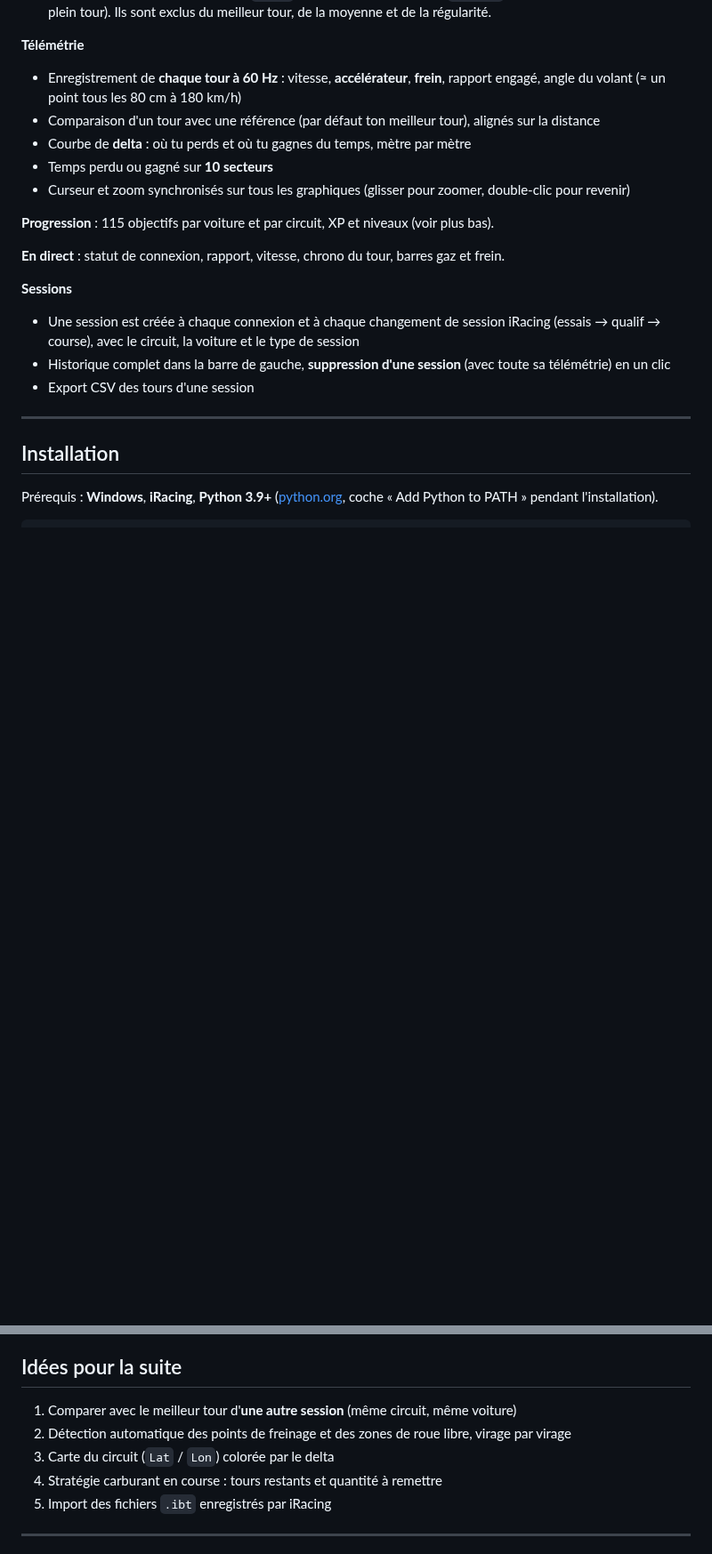
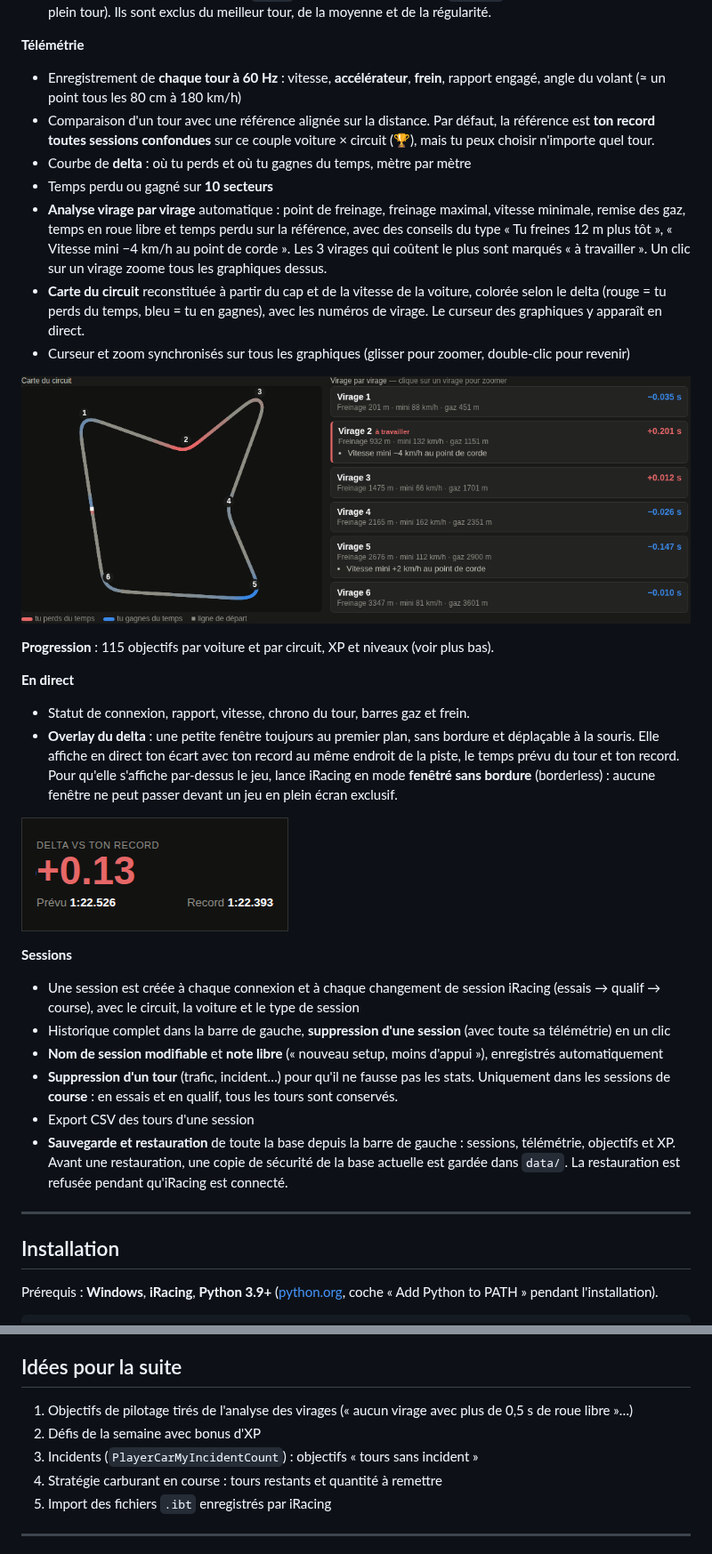
Before and after one commit to BrayanSLL/iracingTracker, a Markdown page: README.md, 2 parts joined by grey strips. Shown at 89% size. Drawn GitHub-style; pictures changed too: docs/analyse.png (added), docs/overlay.png (added); blank space fills up the shorter version.

```diff
--- a/README.md
+++ b/README.md
@@ -26,20 +26,43 @@ par session, et tu supprimes ce que tu veux depuis l'interface. 🏁
 **Télémétrie**
 - Enregistrement de **chaque tour à 60 Hz** : vitesse, **accélérateur**, **frein**, rapport engagé, angle du volant
   (≈ un point tous les 80 cm à 180 km/h)
-- Comparaison d'un tour avec une référence (par défaut ton meilleur tour), alignés sur la distance
+- Comparaison d'un tour avec une référence alignée sur la distance. Par défaut, la référence est **ton record
+  toutes sessions confondues** sur ce couple voiture × circuit (🏆), mais tu peux choisir n'importe quel tour.
 - Courbe de **delta** : où tu perds et où tu gagnes du temps, mètre par mètre
 - Temps perdu ou gagné sur **10 secteurs**
+- **Analyse virage par virage** automatique : point de freinage, freinage maximal, vitesse minimale,
+  remise des gaz, temps en roue libre et temps perdu sur la référence, avec des conseils du type
+  « Tu freines 12 m plus tôt », « Vitesse mini −4 km/h au point de corde ». Les 3 virages qui coûtent
+  le plus sont marqués « à travailler ». Un clic sur un virage zoome tous les graphiques dessus.
+- **Carte du circuit** reconstituée à partir du cap et de la vitesse de la voiture, colorée selon le delta
+  (rouge = tu perds du temps, bleu = tu en gagnes), avec les numéros de virage. Le curseur des graphiques
+  y apparaît en direct.
 - Curseur et zoom synchronisés sur tous les graphiques (glisser pour zoomer, double-clic pour revenir)
+
+![Analyse virage par virage](docs/analyse.png)
 
 **Progression** : 115 objectifs par voiture et par circuit, XP et niveaux (voir plus bas).
 
-**En direct** : statut de connexion, rapport, vitesse, chrono du tour, barres gaz et frein.
+**En direct**
+- Statut de connexion, rapport, vitesse, chrono du tour, barres gaz et frein.
+- **Overlay du delta** : une petite fenêtre toujours au premier plan, sans bordure et déplaçable à la souris.
+  Elle affiche en direct ton écart avec ton record au même endroit de la piste, le temps prévu du tour et
+  ton record. Pour qu'elle s'affiche par-dessus le jeu, lance iRacing en mode **fenêtré sans bordure**
+  (borderless) : aucune fenêtre ne peut passer devant un jeu en plein écran exclusif.
+
+![Overlay du delta en direct](docs/overlay.png)
 
 **Sessions**
 - Une session est créée à chaque connexion et à chaque changement de session iRacing (essais → qualif → course),
   avec le circuit, la voiture et le type de session
 - Historique complet dans la barre de gauche, **suppression d'une session** (avec toute sa télémétrie) en un clic
+- **Nom de session modifiable** et **note libre** (« nouveau setup, moins d'appui »), enregistrés automatiquement
+- **Suppression d'un tour** (trafic, incident…) pour qu'il ne fausse pas les stats. Uniquement dans les sessions
+  de **course** : en essais et en qualif, tous les tours sont conservés.
 - Export CSV des tours d'une session
+- **Sauvegarde et restauration** de toute la base depuis la barre de gauche : sessions, télémétrie, objectifs
+  et XP. Avant une restauration, une copie de sécurité de la base actuelle est gardée dans `data/`.
+  La restauration est refusée pendant qu'iRacing est connecté.
 
 ---
 
@@ -188,9 +223,9 @@ Un tour gêné par le trafic fausse aussi la comparaison.
 
 ## Idées pour la suite
 
-1. Comparer avec le meilleur tour d'**une autre session** (même circuit, même voiture)
-2. Détection automatique des points de freinage et des zones de roue libre, virage par virage
-3. Carte du circuit (`Lat` / `Lon`) colorée par le delta
+1. Objectifs de pilotage tirés de l'analyse des virages (« aucun virage avec plus de 0,5 s de roue libre »…)
+2. Défis de la semaine avec bonus d'XP
+3. Incidents (`PlayerCarMyIncidentCount`) : objectifs « tours sans incident »
 4. Stratégie carburant en course : tours restants et quantité à remettre
 5. Import des fichiers `.ibt` enregistrés par iRacing
 
```
Also changed, not shown: other parts of README.md (+17 -3 lines), 11 other files.
